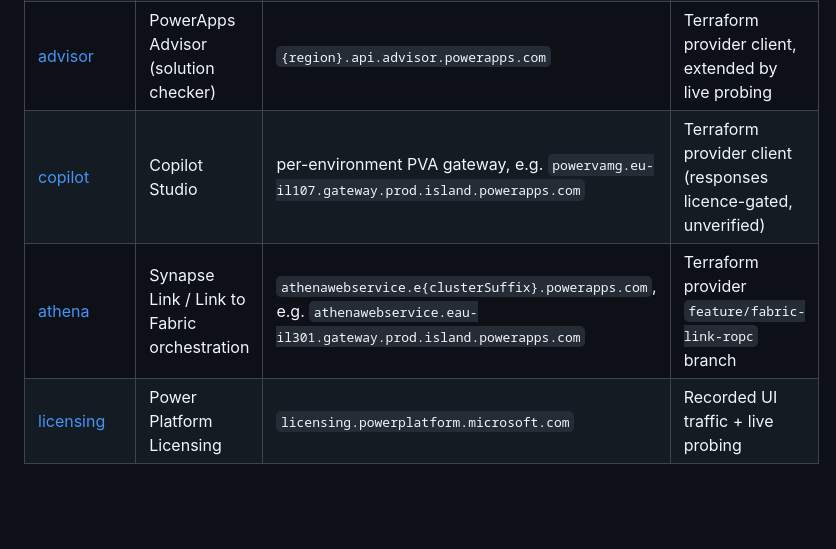
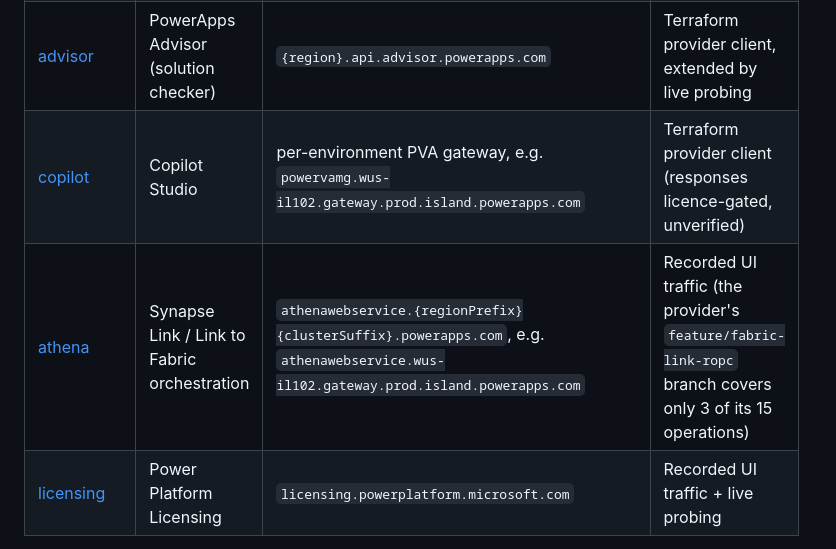
Before and after one commit to AdamCoulterOz/powerplatform-apis, a Markdown page: README.md, the part around the change. GitHub-like rendering; blank space fills up the shorter version.

Commit message:
Neutralise the tenant island id in the spec table and correct athena's source
The athena and copilot host examples carried the probed tenant's real island
scale unit. Replace with a neutral one, and record that athena is now derived
from recorded traffic rather than the provider branch alone.

```diff
--- a/README.md
+++ b/README.md
@@ -27,8 +27,8 @@ The site loads each spec from its folder over the same origin (no external fetch
 | [admin](admin) | Power Platform Admin Centre API | `api.admin.powerplatform.microsoft.com` | Terraform provider client, corrected by live probing |
 | [analytics](analytics) | Admin analytics (CS Analytics) | `{geo}.csanalytics.powerplatform.microsoft.com` | Terraform provider client, corrected by live probing |
 | [advisor](advisor) | PowerApps Advisor (solution checker) | `{region}.api.advisor.powerapps.com` | Terraform provider client, extended by live probing |
-| [copilot](copilot) | Copilot Studio | per-environment PVA gateway, e.g. `powervamg.eu-il107.gateway.prod.island.powerapps.com` | Terraform provider client (responses licence-gated, unverified) |
-| [athena](athena) | Synapse Link / Link to Fabric orchestration | `athenawebservice.e{clusterSuffix}.powerapps.com`, e.g. `athenawebservice.eau-il301.gateway.prod.island.powerapps.com` | Terraform provider `feature/fabric-link-ropc` branch |
+| [copilot](copilot) | Copilot Studio | per-environment PVA gateway, e.g. `powervamg.wus-il102.gateway.prod.island.powerapps.com` | Terraform provider client (responses licence-gated, unverified) |
+| [athena](athena) | Synapse Link / Link to Fabric orchestration | `athenawebservice.{regionPrefix}{clusterSuffix}.powerapps.com`, e.g. `athenawebservice.wus-il102.gateway.prod.island.powerapps.com` | Recorded UI traffic (the provider's `feature/fabric-link-ropc` branch covers only 3 of its 15 operations) |
 | [licensing](licensing) | Power Platform Licensing | `licensing.powerplatform.microsoft.com` | Recorded UI traffic + live probing |
 
 Note that `admin` and `athena` are entirely different services: `admin` is the
```
